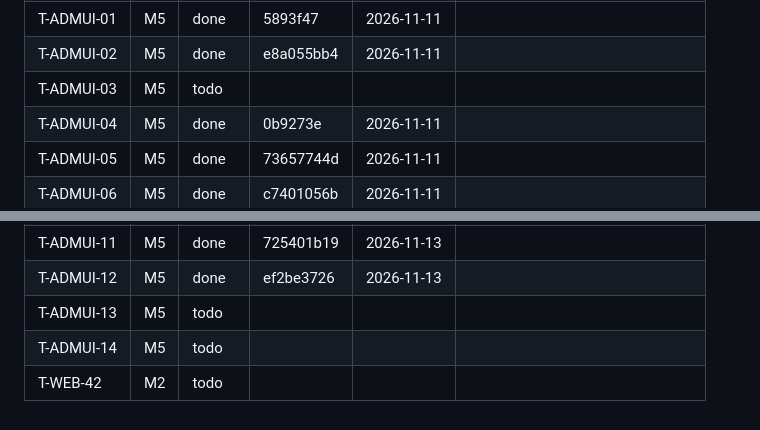
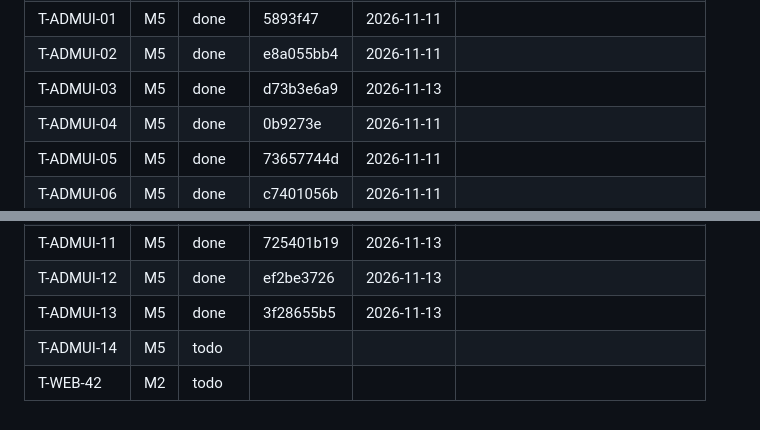
Before and after one commit to raihan31/amar-poribar, a Markdown page: docs/tasks/PROGRESS.md, 2 parts joined by grey strips. Rendered like a GitHub page.

```diff
--- a/docs/tasks/PROGRESS.md
+++ b/docs/tasks/PROGRESS.md
@@ -274,7 +274,7 @@ Maintained by `tools/orchestrate/progress.mjs`. Status: todo, doing, done (accep
 | T-WEB-41 | M2 | todo |  |  |  |
 | T-ADMUI-01 | M5 | done | 5893f47 | 2026-11-11 |  |
 | T-ADMUI-02 | M5 | done | e8a055bb4 | 2026-11-11 |  |
-| T-ADMUI-03 | M5 | todo |  |  |  |
+| T-ADMUI-03 | M5 | done | d73b3e6a9 | 2026-11-13 |  |
 | T-ADMUI-04 | M5 | done | 0b9273e | 2026-11-11 |  |
 | T-ADMUI-05 | M5 | done | 73657744d | 2026-11-11 |  |
 | T-ADMUI-06 | M5 | done | c7401056b | 2026-11-11 |  |
@@ -284,6 +284,6 @@ Maintained by `tools/orchestrate/progress.mjs`. Status: todo, doing, done (accep
 | T-ADMUI-10 | M5 | done | 031ecb577 | 2026-11-11 |  |
 | T-ADMUI-11 | M5 | done | 725401b19 | 2026-11-13 |  |
 | T-ADMUI-12 | M5 | done | ef2be3726 | 2026-11-13 |  |
-| T-ADMUI-13 | M5 | todo |  |  |  |
+| T-ADMUI-13 | M5 | done | 3f28655b5 | 2026-11-13 |  |
 | T-ADMUI-14 | M5 | todo |  |  |  |
 | T-WEB-42 | M2 | todo |  |  |  |
```
Also changed, not shown: other parts of docs/tasks/PROGRESS.md (+4 -4 lines).
